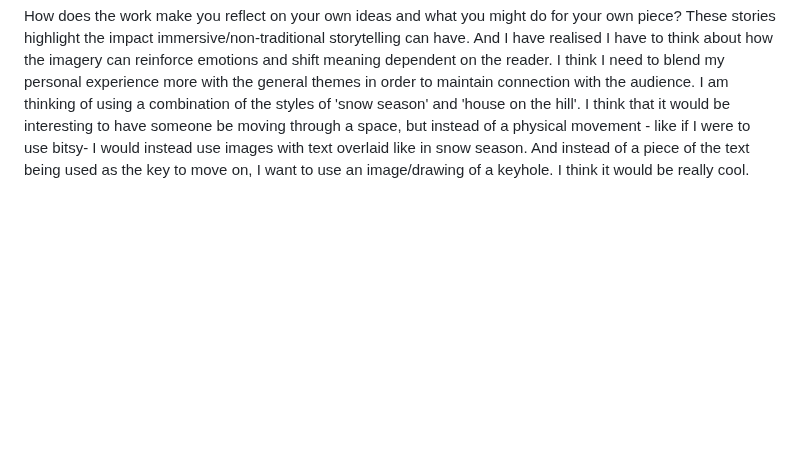
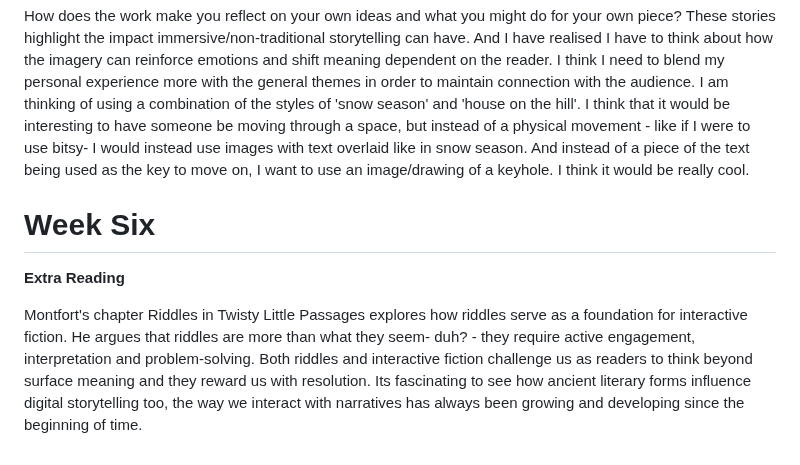
Before and after one commit to mazpod44/Digital-Writing-Folio, a Markdown page: Readings.md, the part around the change. GitHub-like rendering; blank space fills up the shorter version.

```diff
--- a/Readings.md
+++ b/Readings.md
@@ -61,3 +61,9 @@ I think meaning changes depending on perspective. House on the Hill begins as so
 
 How does the work make you reflect on your own ideas and what you might do for your own piece?
 These stories highlight the impact immersive/non-traditional storytelling can have. And I have realised I have to think about how the imagery can reinforce emotions and shift meaning dependent on the reader. I think I need to blend my personal experience more with the general themes in order to maintain connection with the audience. I am thinking of using a combination of the styles of 'snow season' and 'house on the hill'. I think that it would be interesting to have someone be moving through a space, but instead of a physical movement - like if I were to use bitsy- I would instead use images with text overlaid like in snow season. And instead of a piece of the text being used as the key to move on, I want to use an image/drawing of a keyhole. I think it would be really cool.
+
+# Week Six
+**Extra Reading**
+
+Montfort's chapter Riddles in Twisty Little Passages explores how riddles serve as a foundation for interactive fiction. He argues that riddles are more than what they seem- duh? - they require active engagement, interpretation and problem-solving.
+Both riddles and interactive fiction challenge us as readers to think beyond surface meaning and they reward us with resolution. Its fascinating to see how ancient literary forms influence digital storytelling too, the way we interact with narratives has always been growing and developing since the beginning of time.
```
